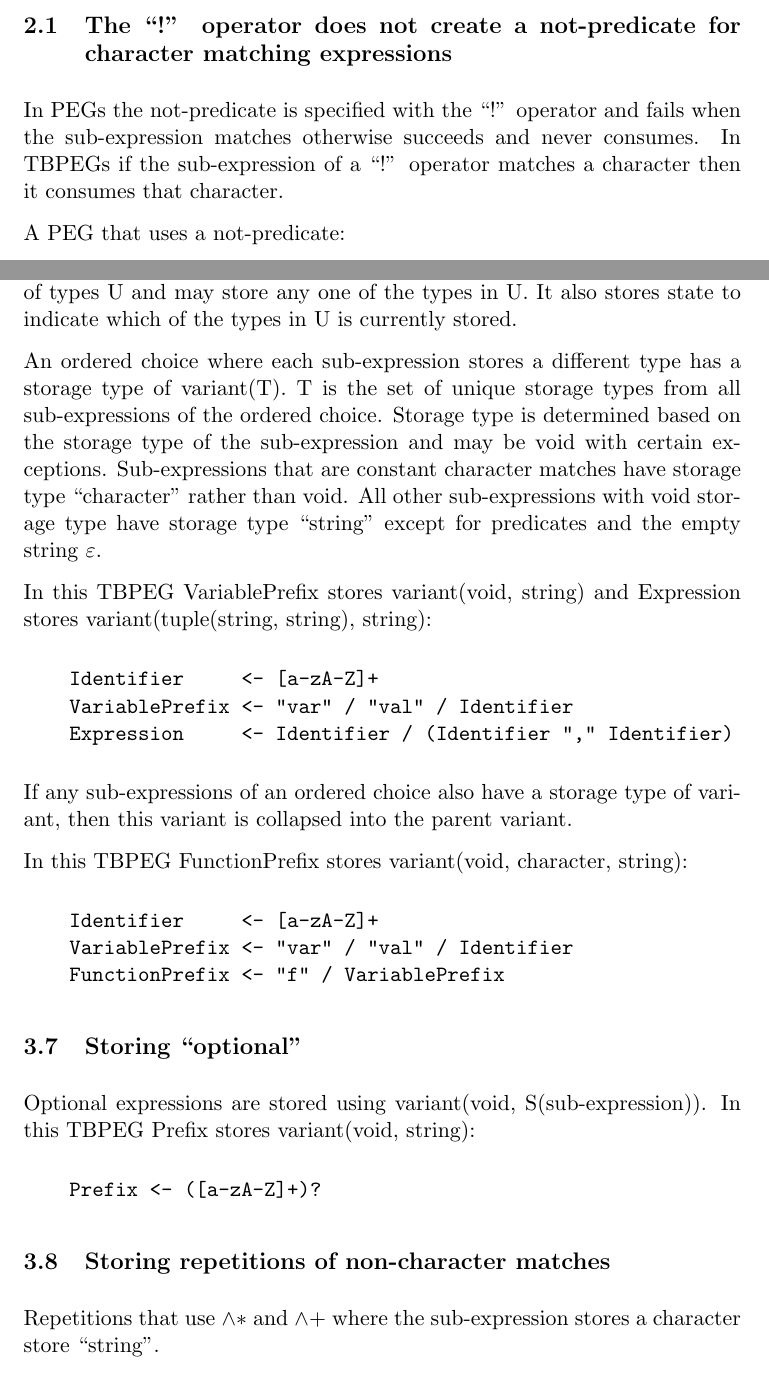
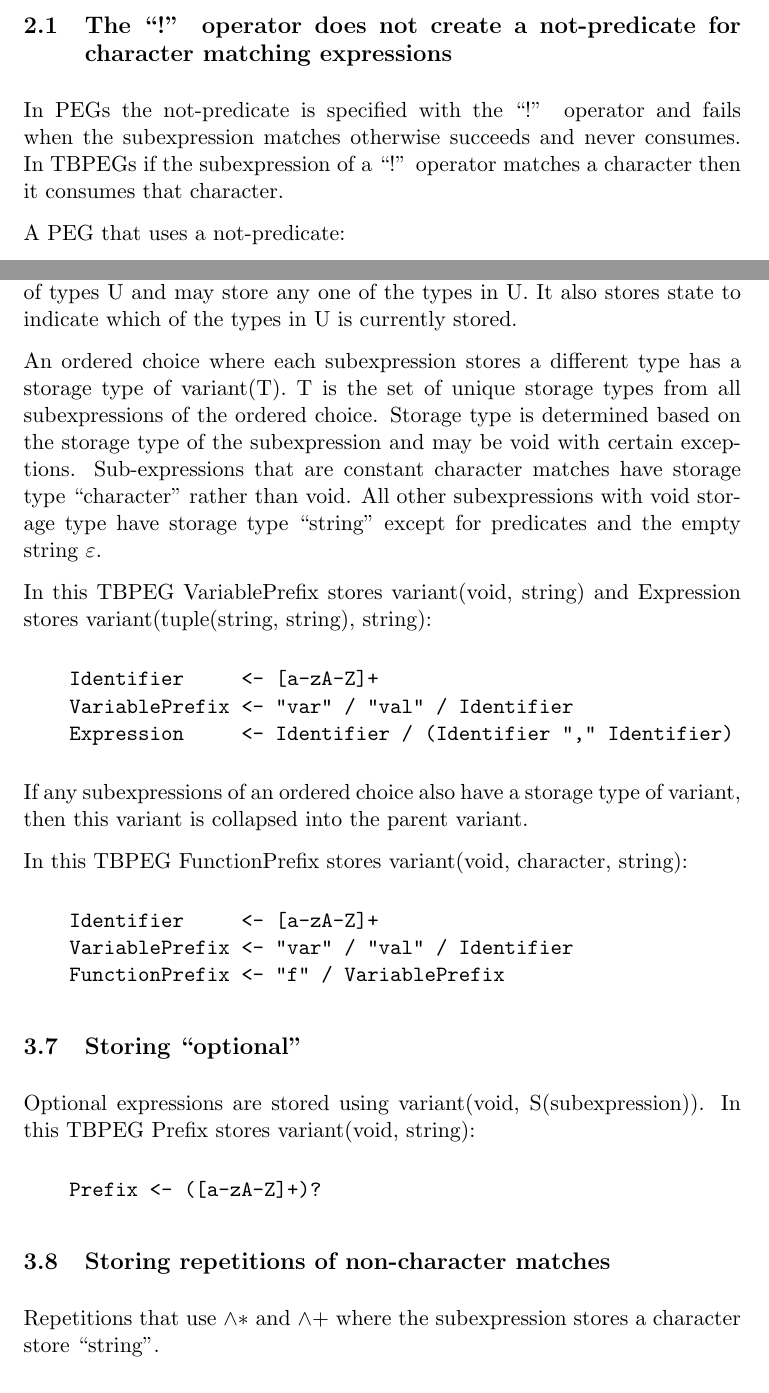
Before and after one commit to insidewhy/tbpeg, a LaTeX paper (tbpeg.tex): two parts of pages 2 and 7 of 11, joined at a grey line, cut so that both start at the same text. Compiled offline with pdfLaTeX.

Commit message:
sub-expression -> subexpression

```diff
--- a/tbpeg.tex
+++ b/tbpeg.tex
@@ -46,8 +46,8 @@ TBPEGs behave identical to Parsing Expression Grammars\cite{peg} except for the
 
 \subsection{The ``!'' operator does not create a not-predicate for character matching expressions}
 
-In PEGs the not-predicate is specified with the ``!'' operator and fails when the sub-expression matches otherwise succeeds and never consumes.
-In TBPEGs if the sub-expression of a ``!'' operator matches a character then it consumes that character.
+In PEGs the not-predicate is specified with the ``!'' operator and fails when the subexpression matches otherwise succeeds and never consumes.
+In TBPEGs if the subexpression of a ``!'' operator matches a character then it consumes that character.
 
 A PEG that uses a not-predicate:
 \begin{alltt}
@@ -232,11 +232,11 @@ A variant type is modeled after a boost::variant\cite{boostvariant}.
 A variant(U) has a set of types U and may store any one of the types in U.
 It also stores state to indicate which of the types in U is currently stored.
 
-An ordered choice where each sub-expression stores a different type has a storage type of variant(T).
-T is the set of unique storage types from all sub-expressions of the ordered choice.
-Storage type is determined based on the storage type of the sub-expression and may be void with certain exceptions.
+An ordered choice where each subexpression stores a different type has a storage type of variant(T).
+T is the set of unique storage types from all subexpressions of the ordered choice.
+Storage type is determined based on the storage type of the subexpression and may be void with certain exceptions.
 Sub-expressions that are constant character matches have storage type ``character'' rather than void.
-All other sub-expressions with void storage type have storage type ``string'' except for predicates and the empty string $\varepsilon$.
+All other subexpressions with void storage type have storage type ``string'' except for predicates and the empty string $\varepsilon$.
 
 In this TBPEG VariablePrefix stores variant(void, string) and Expression stores variant(tuple(string, string), string):
 \begin{alltt}
@@ -255,14 +255,14 @@ In this TBPEG FunctionPrefix stores variant(void, character, string):
 \end{alltt}
 
 \subsection{Storing ``optional''}
-Optional expressions are stored using variant(void, S(sub-expression)).
+Optional expressions are stored using variant(void, S(subexpression)).
 In this TBPEG Prefix stores variant(void, string):
 \begin{alltt}
     Prefix <- ([a-zA-Z]+)?
 \end{alltt}
 
 \subsection{Storing repetitions of non-character matches}
-Repetitions that use $\wedge *$ and $\wedge +$ where the sub-expression stores a character store ``string''.
+Repetitions that use $\wedge *$ and $\wedge +$ where the subexpression stores a character store ``string''.
 \begin{alltt}
     String <- ["] (\(\backslash\)\(\backslash\) . / ! ["] )\(\wedge\)* ["]
 \end{alltt}
```
Also changed, not shown: tbpeg.pdf, tbpeg.tex (26 more changed lines).
